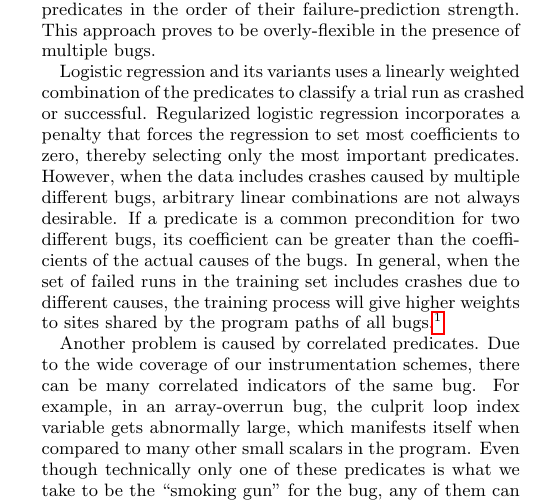
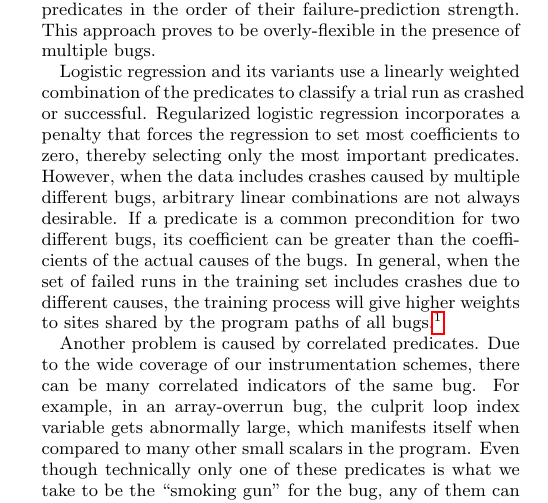
Before and after one commit to liblit/cbiexp, a LaTeX paper (pldi-2004/master.tex, which reads pldi-2004/alg.tex): part of one column of page 4 of 10, cut so that both start at the same text. Compiled offline with pdfLaTeX.

Commit message:
Pluralization fix.

```diff
--- a/pldi-2004/alg.tex
+++ b/pldi-2004/alg.tex
@@ -248,7 +248,7 @@ methods to select and rank the predicates in the order of their
 failure-prediction strength.  This approach proves to be
 overly-flexible in the presence of multiple bugs.
 
-Logistic regression and its variants uses a linearly weighted
+Logistic regression and its variants use a linearly weighted
 combination of the predicates to classify a trial run as crashed or
 successful.  Regularized logistic regression incorporates a penalty
 that forces the regression to set most coefficients to zero, thereby
```
